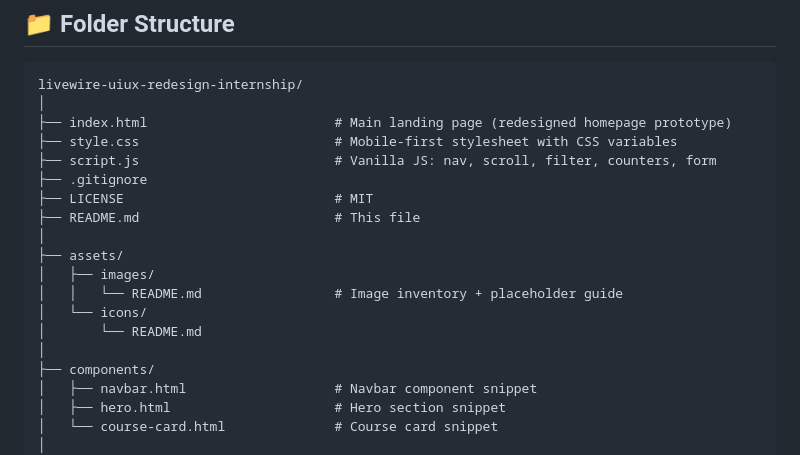
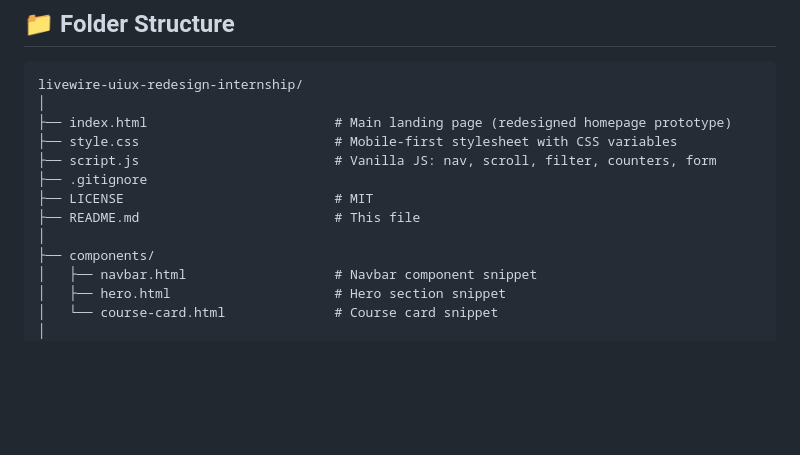
Before and after one commit to MOHAMEDFAIZN/livewire-uiux-redesign-internship, a Markdown page: README.md, the part around the change. Drawn GitHub-style; blank space fills up the shorter version.

```diff
--- a/README.md
+++ b/README.md
@@ -169,12 +169,6 @@ livewire-uiux-redesign-internship/
 ├── LICENSE                           # MIT
 ├── README.md                         # This file
 │
-├── assets/
-│   ├── images/
-│   │   └── README.md                 # Image inventory + placeholder guide
-│   └── icons/
-│       └── README.md
-│
 ├── components/
 │   ├── navbar.html                   # Navbar component snippet
 │   ├── hero.html                     # Hero section snippet
```
